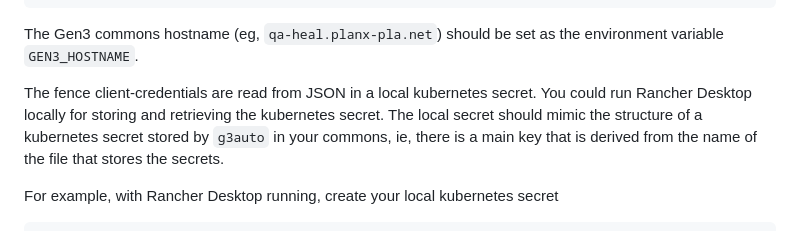
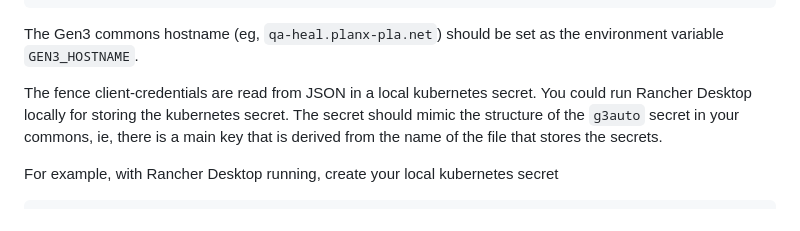
Before and after one commit to uc-cdis/containers, a Markdown page: vlmd-submission-tools/README.md, the part around the change. Rendered like a GitHub page.

Commit message:
(feat HP-1095): update README

```diff
--- a/vlmd-submission-tools/README.md
+++ b/vlmd-submission-tools/README.md
@@ -152,9 +152,8 @@ vlmd-submission-tools <subcommand> -h
 The Gen3 commons hostname (eg, `qa-heal.planx-pla.net`) should be set as the environment variable `GEN3_HOSTNAME`.
 
 The fence client-credentials are read from JSON in a local kubernetes secret.
-You could run Rancher Desktop locally for storing and retrieving the kubernetes secret.
-The local secret should mimic the structure of a kubernetes secret
-stored by `g3auto` in your commons, ie,
+You could run Rancher Desktop locally for storing the kubernetes secret.
+The secret should mimic the structure of the `g3auto` secret in your commons, ie,
 there is a main key that is derived from the name of the file
 that stores the secrets.
 
```
